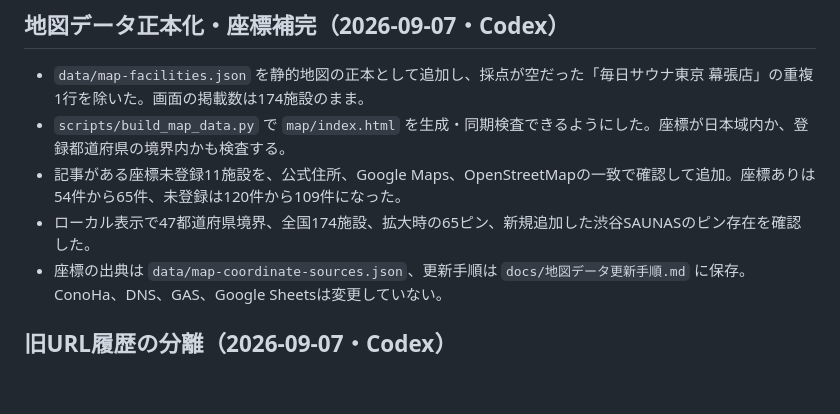
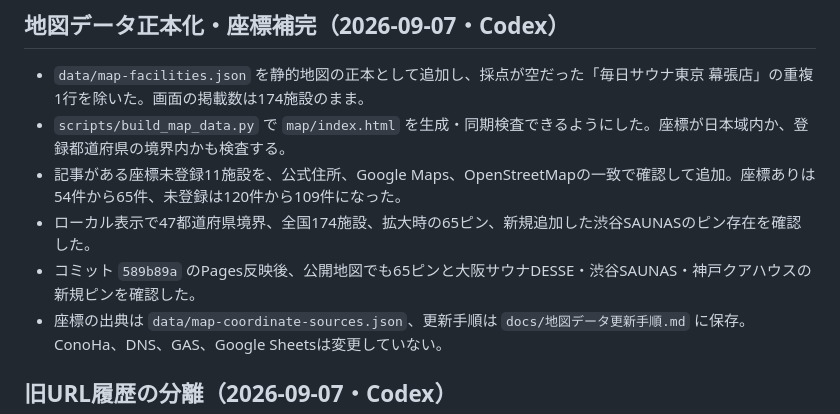
Before and after one commit to kenji0618y/gomirachelin, a Markdown page: docs/STATE.md, the part around the change. GitHub-like rendering; blank space fills up the shorter version.

```diff
--- a/docs/STATE.md
+++ b/docs/STATE.md
@@ -10,6 +10,7 @@
 - `scripts/build_map_data.py` で `map/index.html` を生成・同期検査できるようにした。座標が日本域内か、登録都道府県の境界内かも検査する。
 - 記事がある座標未登録11施設を、公式住所、Google Maps、OpenStreetMapの一致で確認して追加。座標ありは54件から65件、未登録は120件から109件になった。
 - ローカル表示で47都道府県境界、全国174施設、拡大時の65ピン、新規追加した渋谷SAUNASのピン存在を確認した。
+- コミット `589b89a` のPages反映後、公開地図でも65ピンと大阪サウナDESSE・渋谷SAUNAS・神戸クアハウスの新規ピンを確認した。
 - 座標の出典は `data/map-coordinate-sources.json`、更新手順は `docs/地図データ更新手順.md` に保存。ConoHa、DNS、GAS、Google Sheetsは変更していない。
 
 ## 旧URL履歴の分離（2026-09-07・Codex）
```
Also changed, not shown: docs/AI引き継ぎ.md (+1 -0 lines), docs/LIMIT_CHECKPOINT.md (+1 -0 lines).
